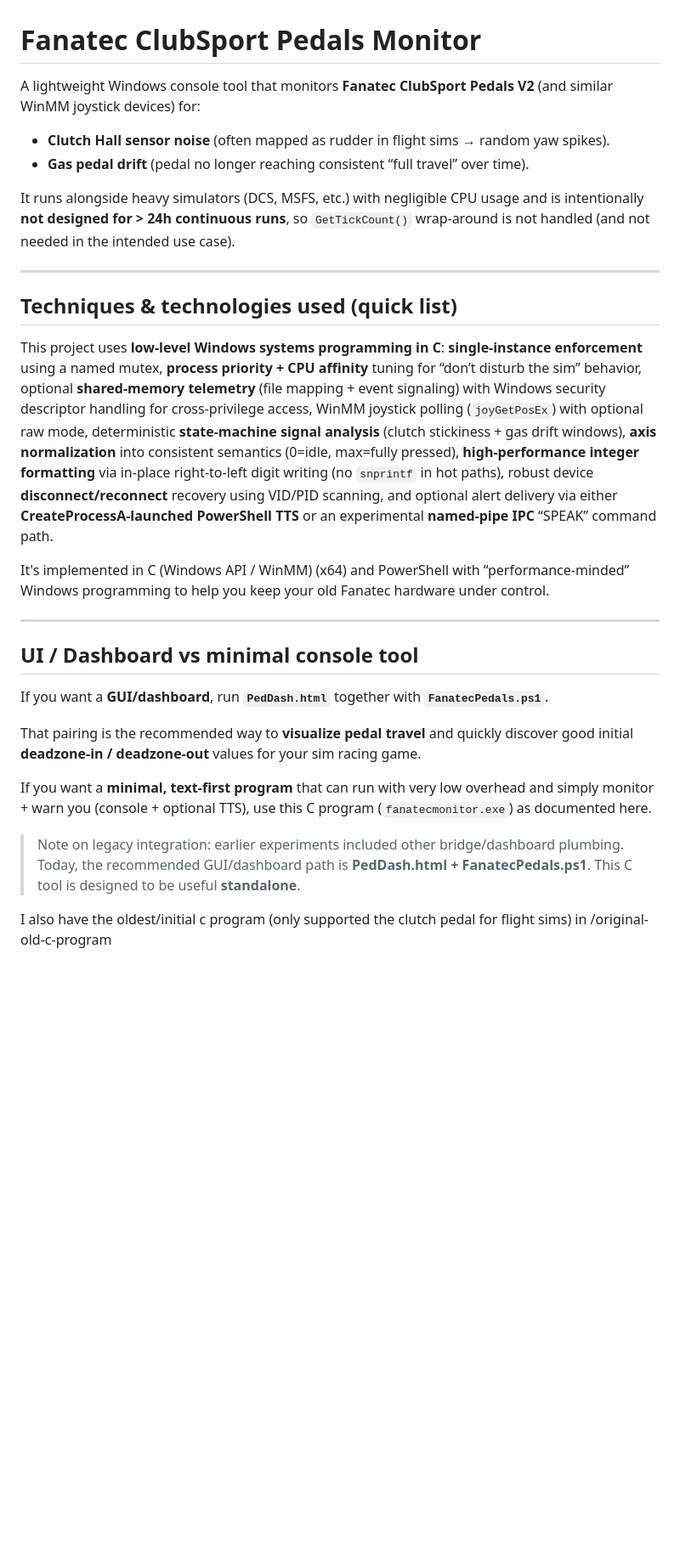
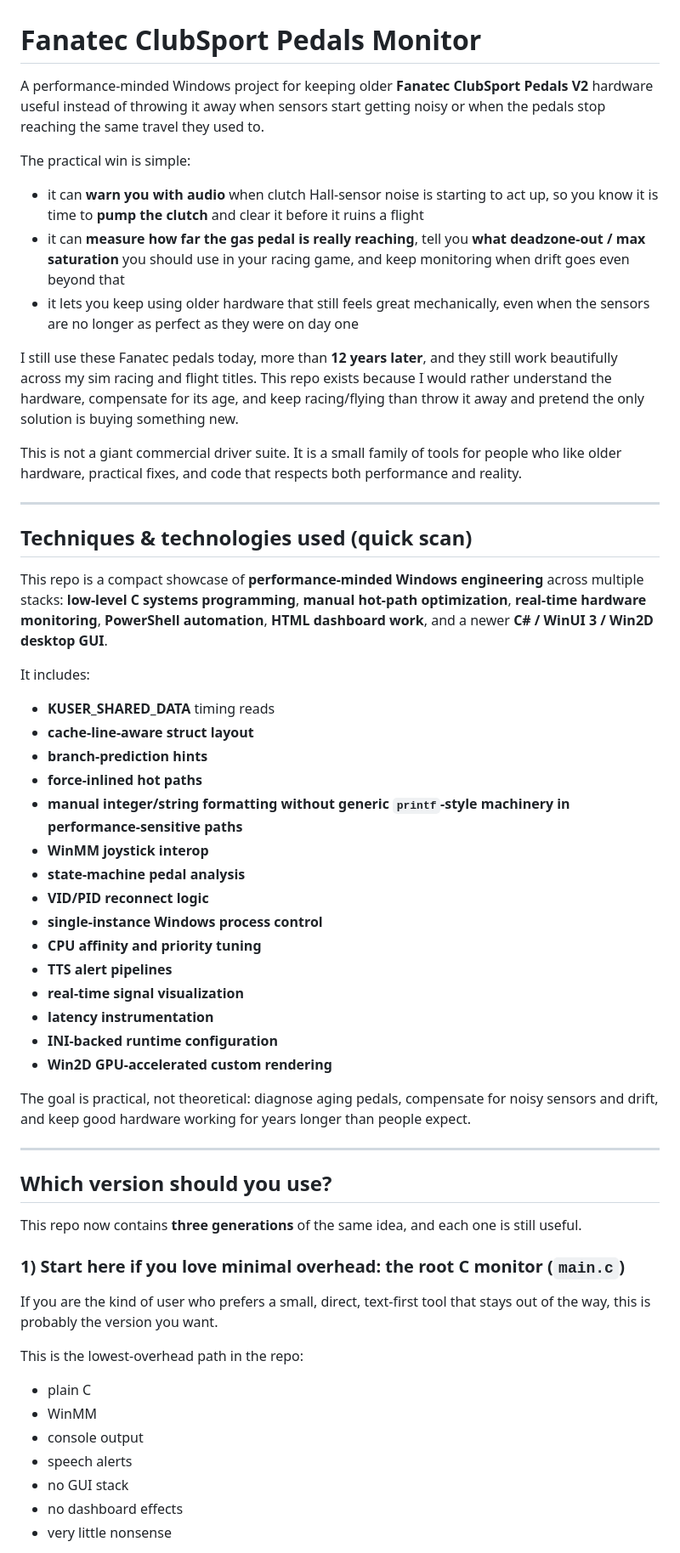
Before and after one commit to rolex20/FanatecClubSportPedalsMonitor, a Markdown page: README.md, the part around one of its changes. Shown at 85% size. GitHub-like rendering; blank space fills up the shorter version.

```diff
--- a/README.md
+++ b/README.md
@@ -1,31 +1,60 @@
 # Fanatec ClubSport Pedals Monitor
 
-A lightweight Windows console tool that monitors **Fanatec ClubSport Pedals V2** (and similar WinMM joystick devices) for:
+A performance-minded Windows project for keeping older **Fanatec ClubSport Pedals V2** hardware useful instead of throwing it away when sensors start getting noisy or when the pedals stop reaching the same travel they used to.
 
-- **Clutch Hall sensor noise** (often mapped as rudder in flight sims → random yaw spikes).
-- **Gas pedal drift** (pedal no longer reaching consistent “full travel” over time).
+The practical win is simple:
 
-It runs alongside heavy simulators (DCS, MSFS, etc.) with negligible CPU usage and is intentionally **not designed for > 24h continuous runs**, so `GetTickCount()` wrap-around is not handled (and not needed in the intended use case).
+- it can **warn you with audio** when clutch Hall-sensor noise is starting to act up, so you know it is time to **pump the clutch** and clear it before it ruins a flight
+- it can **measure how far the gas pedal is really reaching**, tell you **what deadzone-out / max saturation** you should use in your racing game, and keep monitoring when drift goes even beyond that
+- it lets you keep using older hardware that still feels great mechanically, even when the sensors are no longer as perfect as they were on day one
+
+I still use these Fanatec pedals today, more than **12 years later**, and they still work beautifully across my sim racing and flight titles. This repo exists because I would rather understand the hardware, compensate for its age, and keep racing/flying than throw it away and pretend the only solution is buying something new.
+
+This is not a giant commercial driver suite. It is a small family of tools for people who like older hardware, practical fixes, and code that respects both performance and reality.
 
 ---
 
-## Techniques & technologies used (quick list)
+## Techniques & technologies used (quick scan)
 
-This project uses **low-level Windows systems programming in C**: **single-instance enforcement** using a named mutex, **process priority + CPU affinity** tuning for “don’t disturb the sim” behavior, optional **shared-memory telemetry** (file mapping + event signaling) with Windows security descriptor handling for cross-privilege access, WinMM joystick polling (`joyGetPosEx`) with optional raw mode, deterministic **state-machine signal analysis** (clutch stickiness + gas drift windows), **axis normalization** into consistent semantics (0=idle, max=fully pressed), **high-performance integer formatting** via in-place right-to-left digit writing (no `snprintf` in hot paths), robust device **disconnect/reconnect** recovery using VID/PID scanning,  and optional alert delivery via either **CreateProcessA-launched PowerShell TTS** or an experimental **named-pipe IPC** “SPEAK” command path.
+This repo is a compact showcase of **performance-minded Windows engineering** across multiple stacks: **low-level C systems programming**, **manual hot-path optimization**, **real-time hardware monitoring**, **PowerShell automation**, **HTML dashboard work**, and a newer **C# / WinUI 3 / Win2D desktop GUI**.
 
-It's implemented in C (Windows API / WinMM) (x64) and PowerShell with “performance-minded” Windows programming to help you keep your old Fanatec hardware under control.
+It includes:
+
+- **KUSER_SHARED_DATA** timing reads
+- **cache-line-aware struct layout**
+- **branch-prediction hints**
+- **force-inlined hot paths**
+- **manual integer/string formatting without generic `printf`-style machinery in performance-sensitive paths**
+- **WinMM joystick interop**
+- **state-machine pedal analysis**
+- **VID/PID reconnect logic**
+- **single-instance Windows process control**
+- **CPU affinity and priority tuning**
+- **TTS alert pipelines**
+- **real-time signal visualization**
+- **latency instrumentation**
+- **INI-backed runtime configuration**
+- **Win2D GPU-accelerated custom rendering**
+
+The goal is practical, not theoretical: diagnose aging pedals, compensate for noisy sensors and drift, and keep good hardware working for years longer than people expect.
 
 ---
 
-## UI / Dashboard vs minimal console tool
+## Which version should you use?
 
-If you want a **GUI/dashboard**, run **`PedDash.html`** together with **`FanatecPedals.ps1`**.
+This repo now contains **three generations** of the same idea, and each one is still useful.
 
-That pairing is the recommended way to **visualize pedal travel** and quickly discover good initial **deadzone-in / deadzone-out** values for your sim racing game.
+### 1) Start here if you love minimal overhead: the root C monitor (`main.c`)
 
-If you want a **minimal, text-first program** that can run with very low overhead and simply monitor + warn you (console + optional TTS), use this C program (`fanatecmonitor.exe`) as documented here.
+If you are the kind of user who prefers a small, direct, text-first tool that stays out of the way, this is probably the version you want.
 
-> Note on legacy integration: earlier experiments included other bridge/dashboard plumbing. Today, the recommended GUI/dashboard path is **PedDash.html + FanatecPedals.ps1**. This C tool is designed to be useful **standalone**.
+This is the lowest-overhead path in the repo:
 
-I also have the oldest/initial c program (only supported the clutch pedal for flight sims) in /original-old-c-program
+- plain C
+- WinMM
+- console output
+- speech alerts
+- no GUI stack
+- no dashboard effects
+- very little nonsense
 
```
Also changed, not shown: other parts of README.md (+212 -143 lines).
